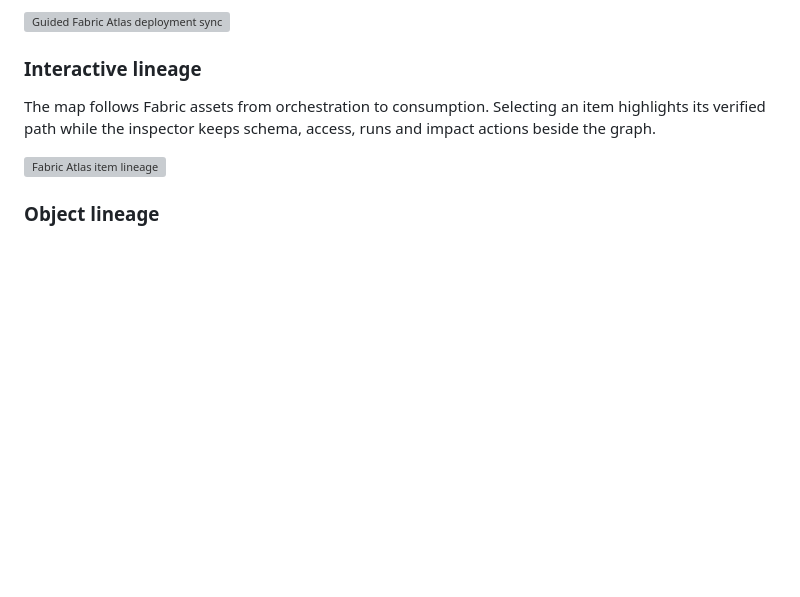
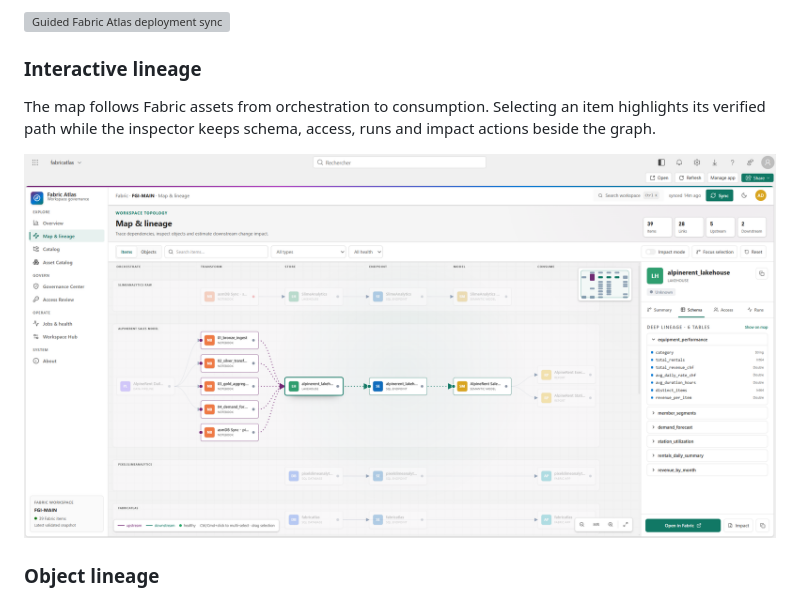
Before and after one commit to fredgis/FabricAtlas, a Markdown page: README.md, the part around the change. Rendered like a GitHub page; pictures changed too: docs/screenshots/interactive-lineage-v2.png (added); blank space fills up the shorter version; grey boxes are pictures that could not be loaded.

Commit message:
Update interactive lineage README capture [skip ci]
Use the wider item-lineage view with workspace groups, active impact path and schema inspector, and version the asset path to bypass GitHub caching.

Co-authored-by: Copilot <223556219+Copilot@users.noreply.github.com>

Copilot-Session: 357c7fcc-7167-4d8d-83fc-7b34186a0920

```diff
--- a/README.md
+++ b/README.md
@@ -176,7 +176,7 @@ The map follows Fabric assets from orchestration to consumption. Selecting an
 item highlights its verified path while the inspector keeps schema, access,
 runs and impact actions beside the graph.
 
-![Fabric Atlas item lineage](docs/screenshots/lineage-items.png)
+![Fabric Atlas item lineage](docs/screenshots/interactive-lineage-v2.png)
 
 ### Object lineage
 
```
Also changed, not shown: 1 other file.
